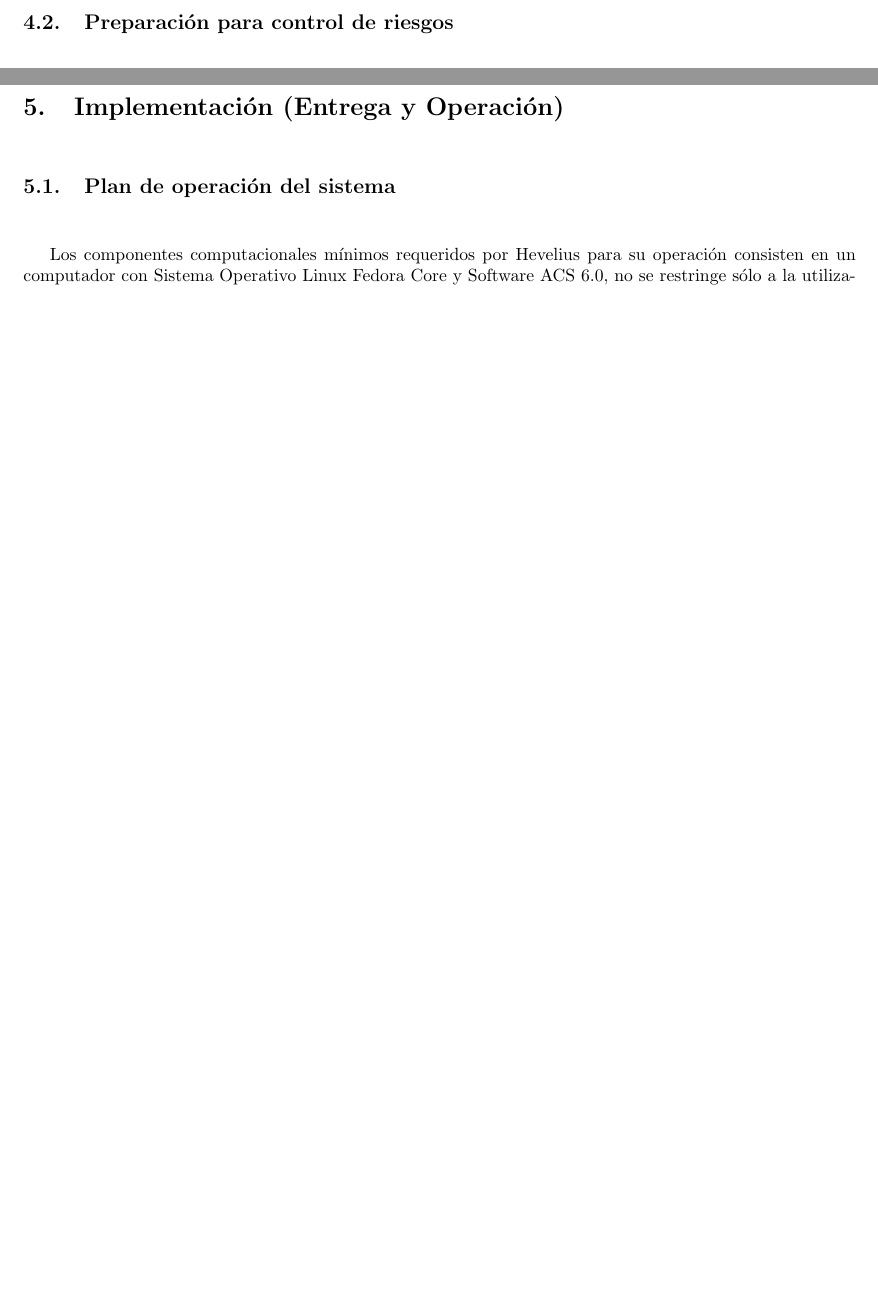
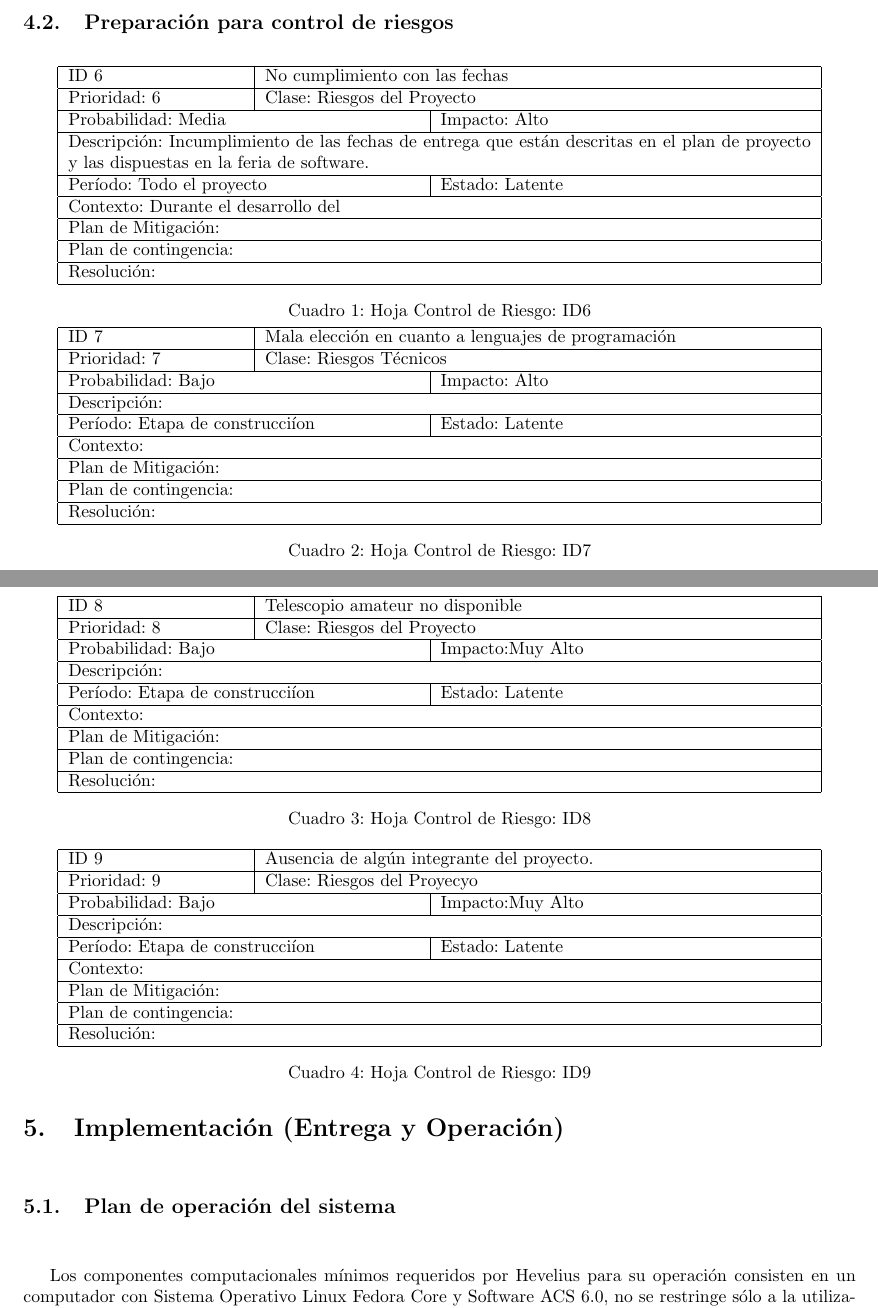
Before and after one commit to javarias/csat, a LaTeX document (Hevelius/docs/plan_proy/plan.tex): two parts of pages 21 and 22 of 24 before the commit and two parts of pages 21 and 22 of 25 after it, joined at a grey line, cut so that both start at the same text, the shorter picture padded with empty space. Compiled offline with LaTeX, dvips and Ghostscript; the source files are stored in an older character set and shown here as Unicode.

Commit message:
mugre de riesgos
git-svn-id: https://csrg.inf.utfsm.cl/repos/software/CSAT@101 75a0fe40-ac5b-440f-90d5-6af9f3fbf44f

```diff
--- a/Hevelius/docs/plan_proy/plan.tex
+++ b/Hevelius/docs/plan_proy/plan.tex
@@ -788,3 +791,105 @@ Se debe crear un consenso en el equipo de trabajo para poder tomar la decisi\'on
 
 %%%FALTAN LAS CARTAS PERO SON DEMASIADA GESTION PARA UNA SOLA PERSONA X_X %%%
 %%%%% MARINA 5 y ESTEBAN 5
+
+%%%%MARINAAA 5 INMUNDOS RIESGOS
+
+%%%%%%%6%%%%%
+\begin{table}[ht]
+\centering
+\begin{tabular}{|p{35mm}|p{35mm}|p{35mm}|p{35mm}|}
+\hline
+ID 6 & \multicolumn{3}{|p{105mm}|}{No cumplimiento con las fechas}\\ \hline
+Prioridad: 6 & \multicolumn{3}{|p{105mm}|}{Clase: Riesgos del Proyecto}\\ \hline
+\multicolumn{2}{|p{70mm}|}{Probabilidad: Media} & \multicolumn{2}{|p{70mm}|}{Impacto: Alto}\\ \hline
+\multicolumn{4}{|p{148mm}|}{Descripci\'on:
+Incumplimiento de las fechas de entrega que est\'an descritas en el plan de proyecto y las dispuestas
+en la feria de software.}\\ \hline
+\multicolumn{2}{|p{70mm}|}{Per\'iodo: Todo el proyecto} & \multicolumn{2}{|p{70mm}|}{Estado: Latente}\\ \hline
+\multicolumn{4}{|p{148mm}|}{Contexto:
+Durante el desarrollo del
+}\\ \hline
+\multicolumn{4}{|p{148mm}|}{Plan de Mitigaci\'on:
+}\\ \hline
+\multicolumn{4}{|p{148mm}|}{Plan de contingencia:
+}\\ \hline
+\multicolumn{4}{|p{148mm}|}{Resoluci\'on:
+}\\ \hline
+\end{tabular}
+\caption{Hoja Control de Riesgo: ID6}
+\label{table:control_riegos_1}
+\end{table}
+
+%%%%%%%%%7%%%%%%%%%%%%%%%%
+
+\begin{table}[ht]
+\centering
+\begin{tabular}{|p{35mm}|p{35mm}|p{35mm}|p{35mm}|}
+\hline
+ID 7 & \multicolumn{3}{|p{105mm}|}{Mala elecci\'on en cuanto a lenguajes de programaci\'on}\\ \hline
+Prioridad: 7 & \multicolumn{3}{|p{105mm}|}{Clase: Riesgos T\'ecnicos}\\ \hline
+\multicolumn{2}{|p{70mm}|}{Probabilidad: Bajo} & \multicolumn{2}{|p{70mm}|}{Impacto: Alto}\\ \hline
+\multicolumn{4}{|p{148mm}|}{Descripci\'on:
+
+}\\ \hline
+\multicolumn{2}{|p{70mm}|}{Per\'iodo: Etapa de construcci\'ion} & \multicolumn{2}{|p{70mm}|}{Estado: Latente}\\ \hline
+\multicolumn{4}{|p{148mm}|}{Contexto:
+}\\ \hline
+\multicolumn{4}{|p{148mm}|}{Plan de Mitigaci\'on:
+}\\ \hline
+\multicolumn{4}{|p{148mm}|}{Plan de contingencia:
+}\\ \hline
+\multicolumn{4}{|p{148mm}|}{Resoluci\'on:
+}\\ \hline
+\end{tabular}
+\caption{Hoja Control de Riesgo: ID7}
+\label{table:control_riegos_1}
+\end{table}
+
+%%%%%%%%%%%%%%%%%%%%%8%%%%%%%%%%%%%
+\begin{table}[ht]
+\centering
+\begin{tabular}{|p{35mm}|p{35mm}|p{35mm}|p{35mm}|}
+\hline
+ID 8 & \multicolumn{3}{|p{105mm}|}{Telescopio amateur no disponible}\\ \hline
+Prioridad: 8 & \multicolumn{3}{|p{105mm}|}{Clase: Riesgos del Proyecto}\\ \hline
+\multicolumn{2}{|p{70mm}|}{Probabilidad: Bajo} & \multicolumn{2}{|p{70mm}|}{Impacto:Muy Alto}\\ \hline
+\multicolumn{4}{|p{148mm}|}{Descripci\'on:
+
+}\\ \hline
+\multicolumn{2}{|p{70mm}|}{Per\'iodo: Etapa de construcci\'ion} & \multicolumn{2}{|p{70mm}|}{Estado: Latente}\\ \hline
+\multicolumn{4}{|p{148mm}|}{Contexto:
+}\\ \hline
+\multicolumn{4}{|p{148mm}|}{Plan de Mitigaci\'on:
+}\\ \hline
+\multicolumn{4}{|p{148mm}|}{Plan de contingencia:
+}\\ \hline
+\multicolumn{4}{|p{148mm}|}{Resoluci\'on:
+}\\ \hline
+\end{tabular}
+\caption{Hoja Control de Riesgo: ID8}
+\label{table:control_riegos_1}
+\end{table}
+
+%%%%%%%%%%%%%%%%%%%9%%%%%%%%%%%%%%%%%%%%%%%%%5
+\begin{table}[ht]
+\centering
+\begin{tabular}{|p{35mm}|p{35mm}|p{35mm}|p{35mm}|}
+\hline
+ID 9 & \multicolumn{3}{|p{105mm}|}{Ausencia de alg\'un integrante del proyecto.}\\ \hline
+Prioridad: 9 & \multicolumn{3}{|p{105mm}|}{Clase: Riesgos del Proyecyo}\\ \hline
+\multicolumn{2}{|p{70mm}|}{Probabilidad: Bajo} & \multicolumn{2}{|p{70mm}|}{Impacto:Muy Alto}\\ \hline
+\multicolumn{4}{|p{148mm}|}{Descripci\'on:
+
+}\\ \hline
+\multicolumn{2}{|p{70mm}|}{Per\'iodo: Etapa de construcci\'ion} & \multicolumn{2}{|p{70mm}|}{Estado: Latente}\\ \hline
+\multicolumn{4}{|p{148mm}|}{Contexto:
+}\\ \hline
+\multicolumn{4}{|p{148mm}|}{Plan de Mitigaci\'on:
+}\\ \hline
+\multicolumn{4}{|p{148mm}|}{Plan de contingencia:
+}\\ \hline
+\multicolumn{4}{|p{148mm}|}{Resoluci\'on:
+}\\ \hline
+\end{tabular}
+\caption{Hoja Control de Riesgo: ID9}
```
Also changed, not shown: Hevelius/docs/plan_proy/plan.pdf, Hevelius/docs/plan_proy/plan.tex (59 more changed lines), 1 other file.
